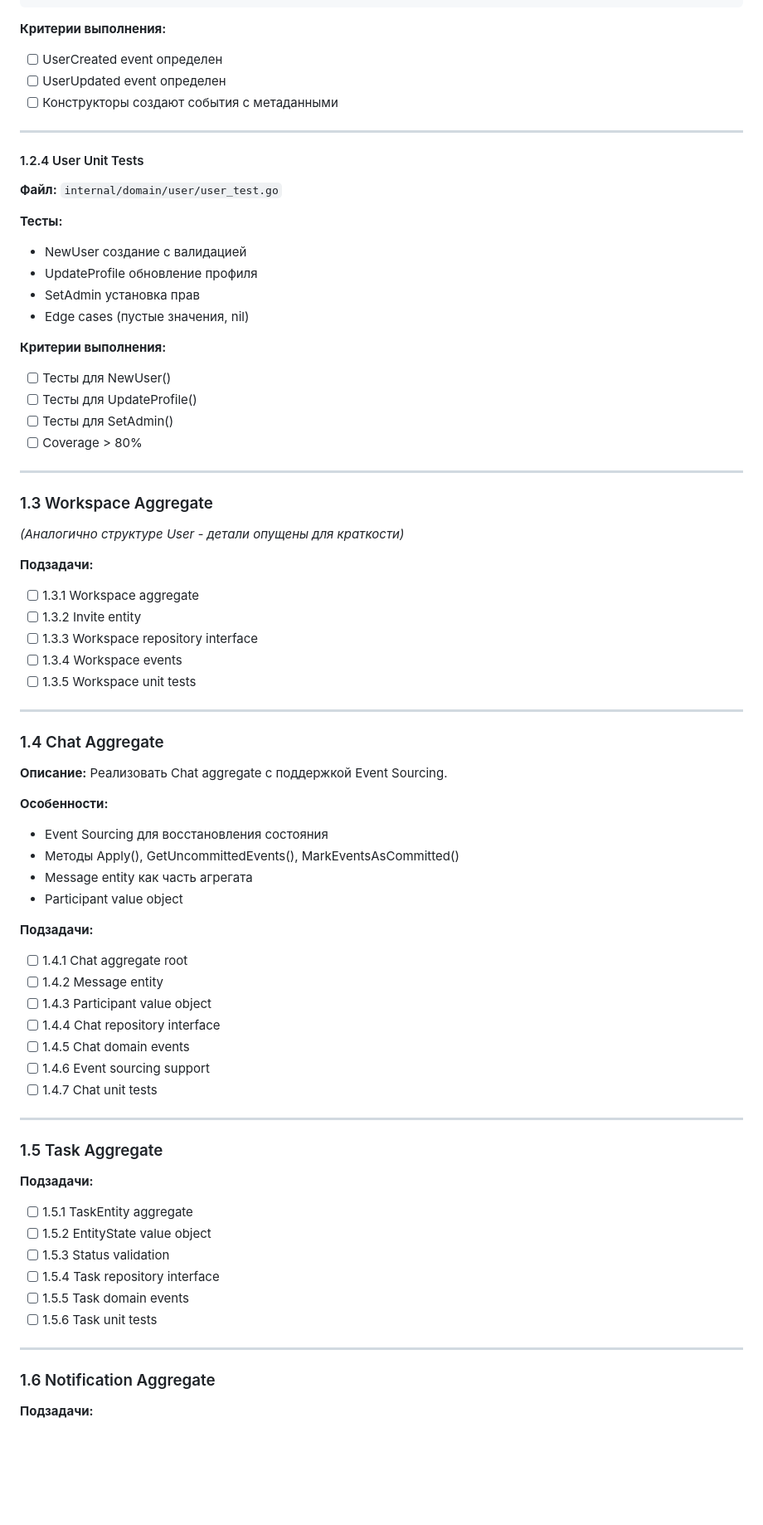
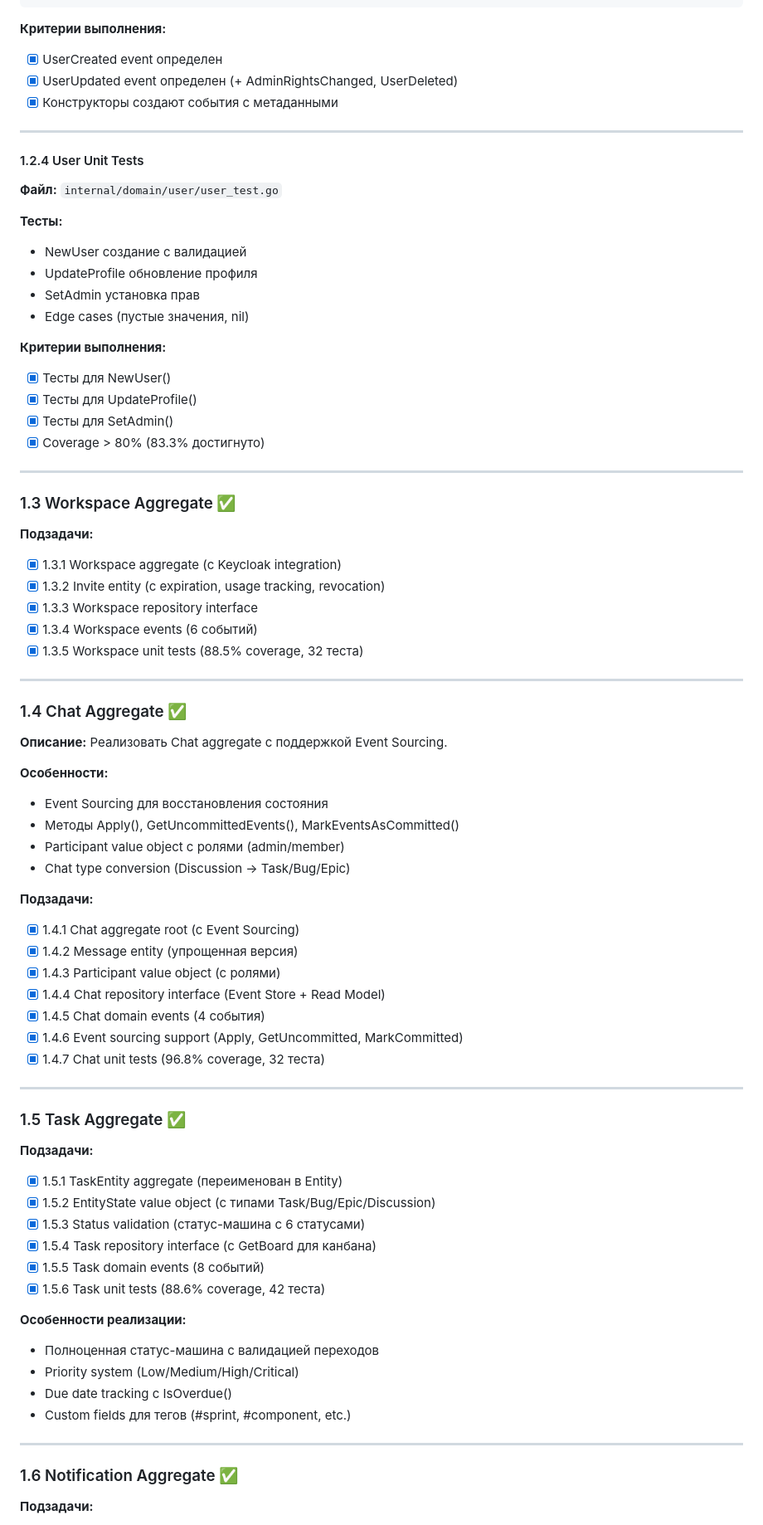
Before and after one commit to lllypuk/flowra, a Markdown page: docs/tasks/02-domain-layer.md, the part around one of its changes. Shown at 83% size. GitHub-like rendering; blank space fills up the shorter version.

````diff
--- a/docs/tasks/02-domain-layer.md
+++ b/docs/tasks/02-domain-layer.md
@@ -391,9 +394,9 @@ func NewUserUpdated(userID common.UUID, displayName string, version int, metadat
 ```
 
 **Критерии выполнения:**
-- [ ] UserCreated event определен
-- [ ] UserUpdated event определен
-- [ ] Конструкторы создают события с метаданными
+- [x] UserCreated event определен
+- [x] UserUpdated event определен (+ AdminRightsChanged, UserDeleted)
+- [x] Конструкторы создают события с метаданными
 
 ---
 
@@ -408,59 +411,63 @@ func NewUserUpdated(userID common.UUID, displayName string, version int, metadat
 - Edge cases (пустые значения, nil)
 
 **Критерии выполнения:**
-- [ ] Тесты для NewUser()
-- [ ] Тесты для UpdateProfile()
-- [ ] Тесты для SetAdmin()
-- [ ] Coverage > 80%
+- [x] Тесты для NewUser()
+- [x] Тесты для UpdateProfile()
+- [x] Тесты для SetAdmin()
+- [x] Coverage > 80% (83.3% достигнуто)
 
 ---
 
-### 1.3 Workspace Aggregate
-
-*(Аналогично структуре User - детали опущены для краткости)*
+### 1.3 Workspace Aggregate ✅
 
 **Подзадачи:**
-- [ ] 1.3.1 Workspace aggregate
-- [ ] 1.3.2 Invite entity
-- [ ] 1.3.3 Workspace repository interface
-- [ ] 1.3.4 Workspace events
-- [ ] 1.3.5 Workspace unit tests
+- [x] 1.3.1 Workspace aggregate (с Keycloak integration)
+- [x] 1.3.2 Invite entity (с expiration, usage tracking, revocation)
+- [x] 1.3.3 Workspace repository interface
+- [x] 1.3.4 Workspace events (6 событий)
+- [x] 1.3.5 Workspace unit tests (88.5% coverage, 32 теста)
 
 ---
 
-### 1.4 Chat Aggregate
+### 1.4 Chat Aggregate ✅
 
 **Описание:** Реализовать Chat aggregate с поддержкой Event Sourcing.
 
 **Особенности:**
 - Event Sourcing для восстановления состояния
 - Методы Apply(), GetUncommittedEvents(), MarkEventsAsCommitted()
-- Message entity как часть агрегата
-- Participant value object
+- Participant value object с ролями (admin/member)
+- Chat type conversion (Discussion → Task/Bug/Epic)
 
 **Подзадачи:**
-- [ ] 1.4.1 Chat aggregate root
-- [ ] 1.4.2 Message entity
-- [ ] 1.4.3 Participant value object
-- [ ] 1.4.4 Chat repository interface
-- [ ] 1.4.5 Chat domain events
-- [ ] 1.4.6 Event sourcing support
-- [ ] 1.4.7 Chat unit tests
+- [x] 1.4.1 Chat aggregate root (с Event Sourcing)
+- [x] 1.4.2 Message entity (упрощенная версия)
+- [x] 1.4.3 Participant value object (с ролями)
+- [x] 1.4.4 Chat repository interface (Event Store + Read Model)
+- [x] 1.4.5 Chat domain events (4 события)
+- [x] 1.4.6 Event sourcing support (Apply, GetUncommitted, MarkCommitted)
+- [x] 1.4.7 Chat unit tests (96.8% coverage, 32 теста)
 
 ---
 
-### 1.5 Task Aggregate
+### 1.5 Task Aggregate ✅
 
 **Подзадачи:**
-- [ ] 1.5.1 TaskEntity aggregate
-- [ ] 1.5.2 EntityState value object
-- [ ] 1.5.3 Status validation
-- [ ] 1.5.4 Task repository interface
-- [ ] 1.5.5 Task domain events
-- [ ] 1.5.6 Task unit tests
+- [x] 1.5.1 TaskEntity aggregate (переименован в Entity)
+- [x] 1.5.2 EntityState value object (с типами Task/Bug/Epic/Discussion)
+- [x] 1.5.3 Status validation (статус-машина с 6 статусами)
+- [x] 1.5.4 Task repository interface (с GetBoard для канбана)
+- [x] 1.5.5 Task domain events (8 событий)
+- [x] 1.5.6 Task unit tests (88.6% coverage, 42 теста)
+
+**Особенности реализации:**
+- Полноценная статус-машина с валидацией переходов
+- Priority system (Low/Medium/High/Critical)
+- Due date tracking с IsOverdue()
+- Custom fields для тегов (#sprint, #component, etc.)
 
 ---
 
-### 1.6 Notification Aggregate
+### 1.6 Notification Aggregate ✅
 
 **Подзадачи:**
````
Also changed, not shown: other parts of docs/tasks/02-domain-layer.md (+71 -19 lines).
